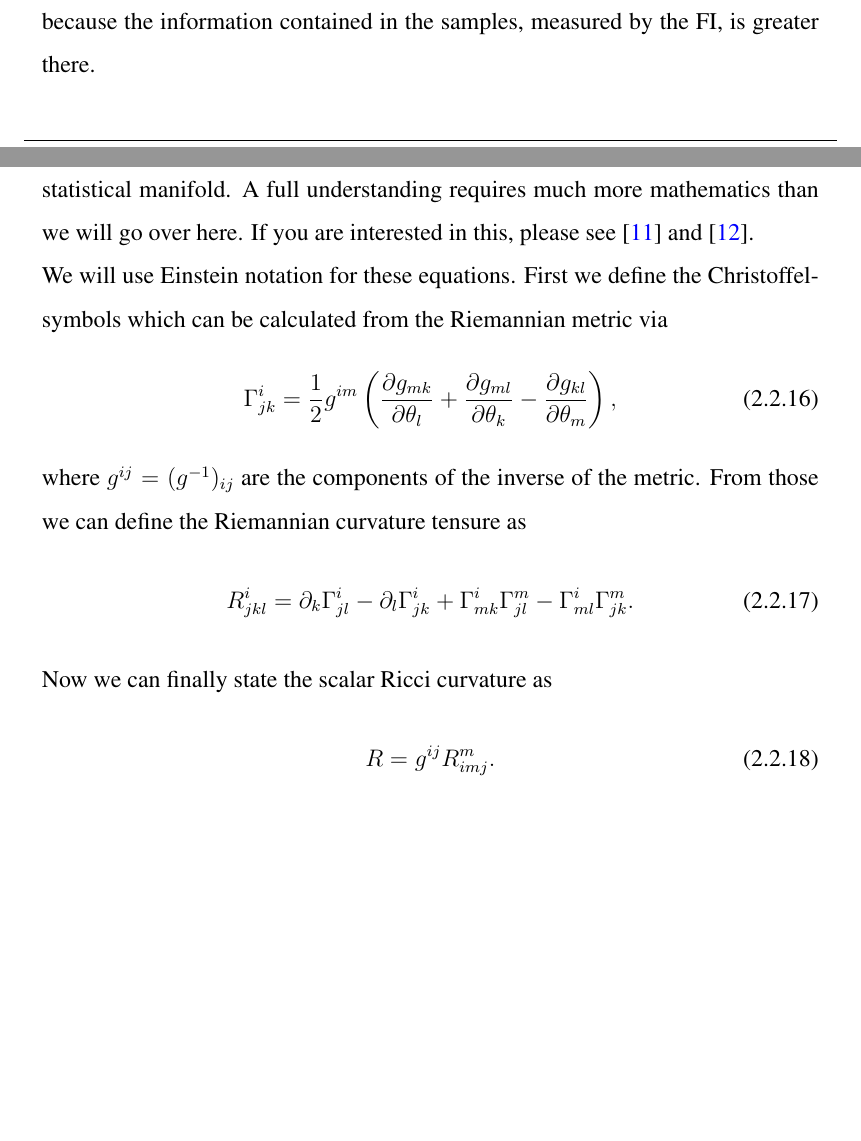
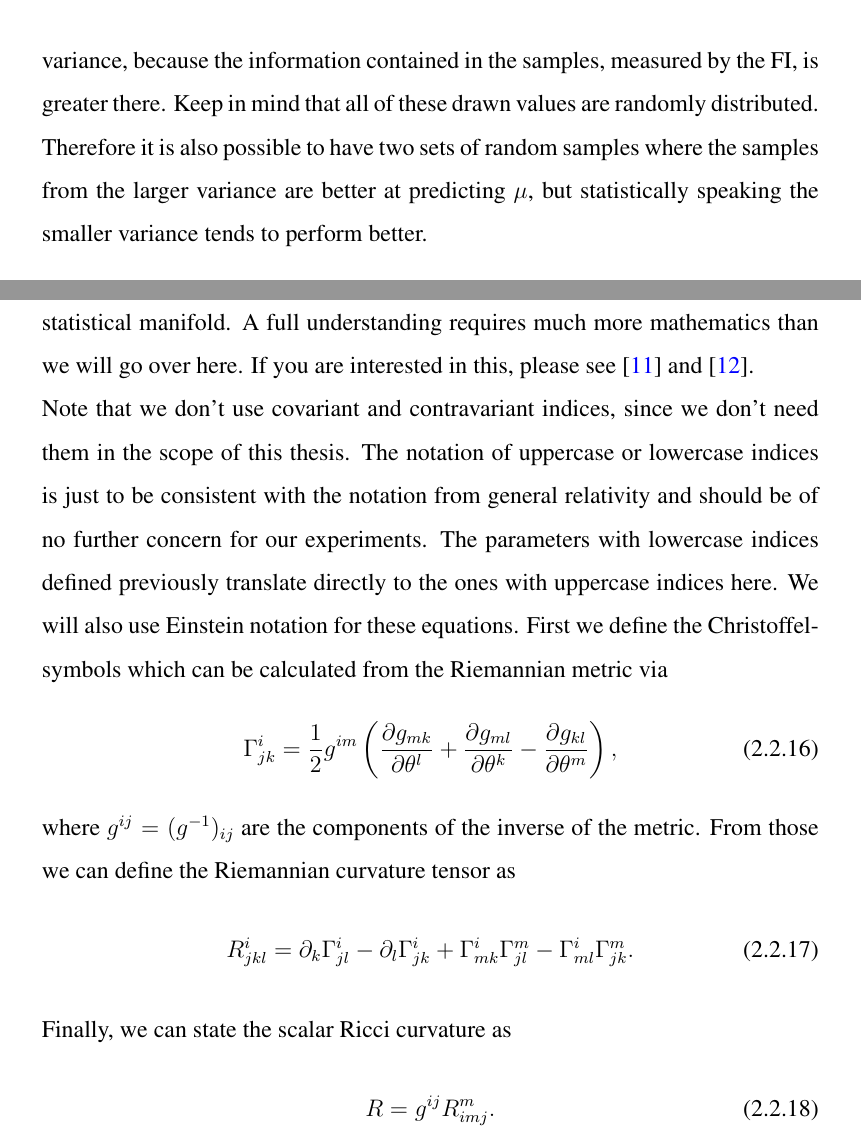
Before and after one commit to ma-sauter/BachelorsThesis, a LaTeX thesis (main.tex, which reads text/FisherInformation/Introduction.tex, text/FisherInformation/RiemannianMetric.tex): two parts of pages 30 and 38 of 52 before the commit and two parts of pages 31 and 38 of 53 after it, joined at a grey line, cut so that both start at the same text, the shorter picture padded with empty space. Compiled offline with pdfLaTeX.

Commit message:
Quick save2

```diff
--- a/text/FisherInformation/Introduction.tex
+++ b/text/FisherInformation/Introduction.tex
@@ -56,6 +56,6 @@ We can now interpret the diagonal elements as measures of how much information a
 	\caption{This figure shows two normal distributions centered around $\mu = 2$ with varying $\sigma$ parameters. It also shows 4 samples chosen randomly according to the distribution. It's visible that for the case of a smaller variance $\sigma$, the points tend to be closer to the center and also less spread apart, which makes the information about $\mu$ contained in a measurement larger for a smaller variance.}
 	\label{fig:NormalDistributionExample}
 \end{figure}
-It can be seen that the smaller value of $\sigma$ results in a narrower spread of randomly drawn values, as indicated by the orange arrow. The values also tend to be closer to the mean value $\mu$ the smaller the variance $\sigma$ is. Therefore, if we had to predict the value of $\mu$ from knowing only the samples, it would be easier to use the values drawn from the distribution with the smaller variance, because the information contained in the samples, measured by the FI, is greater there.
+It can be seen that the smaller value of $\sigma$ results in a narrower spread of randomly drawn values, as indicated by the orange arrow. The values also tend to be closer to the mean value $\mu$ the smaller the variance $\sigma$ is. Therefore, if we had to predict the value of $\mu$ from knowing only a few drawn samples, it would be easier to use the values drawn from the distribution with the smaller variance, because the information contained in the samples, measured by the FI, is greater there. Keep in mind that all of these drawn values are randomly distributed. Therefore it is also possible to have two sets of random samples where the samples from the larger variance are better at predicting $\mu$, but statistically speaking the smaller variance tends to perform better.
 
 To conclude this chapter, the Fisher information is used in statistics to measure the amount of information one can gather about a parameter $\theta$ by measuring the outcome of a probability distribution $p_\theta(x_i)$. It is defined in equation \cref{eq:FIDefinition}.
--- a/text/FisherInformation/RiemannianMetric.tex
+++ b/text/FisherInformation/RiemannianMetric.tex
@@ -126,16 +126,16 @@ A proof of this is denoted in \cref{sec:ProofForeq:SecondRepresentationOfFisherI
 
 \subsection{Scalar curvature and Christoffel symbols}
 Here we will only give the definitions needed to compute the scalar curvature of a statistical manifold. A full understanding requires much more mathematics than we will go over here. If you are interested in this, please see \cite{AmarisLectureNotes} and \cite{GeneralRelativityBook}.\\
-We will use Einstein notation for these equations. First we define the Christoffel-symbols which can be calculated from the Riemannian metric via
+Note that we don't use covariant and contravariant indices, since we don't need them in the scope of this thesis. The notation of uppercase or lowercase indices is just to be consistent with the notation from general relativity and should be of no further concern for our experiments. The parameters with lowercase indices defined previously translate directly to the ones with uppercase indices here. We will also use Einstein notation for these equations. First we define the Christoffel-symbols which can be calculated from the Riemannian metric via
 \begin{equation}
-	\Gamma^{i}_{jk} = \frac{1}{2}g^{im} \left(\pAbl{g_{mk}}{\theta_l} + \pAbl{g_{ml}}{\theta_k} - \pAbl{g_{kl}}{\theta_m}\right),
+	\Gamma^{i}_{jk} = \frac{1}{2}g^{im} \left(\pAbl{g_{mk}}{\theta^l} + \pAbl{g_{ml}}{\theta^k} - \pAbl{g_{kl}}{\theta^m}\right),
 \end{equation}
 where $g^{ij} = (g^{-1})_{ij}$ are the components of the inverse of the metric.
-From those we can define the Riemannian curvature tensure as
+From those we can define the Riemannian curvature tensor as
 \begin{equation}
 	R^{i}_{jkl} = \partial_k \Gamma^i_{jl} - \partial_l \Gamma^i_{jk} + \Gamma^i_{mk}\Gamma^m_{jl} - \Gamma^i_{ml}\Gamma^m_{jk}.
 \end{equation}
-Now we can finally state the scalar Ricci curvature as
+Finally, we can state the scalar Ricci curvature as
 \begin{equation}
 	R = g^{ij} R^m_{imj}.
 \end{equation}
```
Also changed, not shown: text/MachineLearningBasics/NeuralNetworkTraining.tex (+1 -1 lines), main.pdf, text/FisherInformation/Introduction.tex (6 more changed lines), text/FisherInformation/RiemannianMetric.tex (4 more changed lines).
